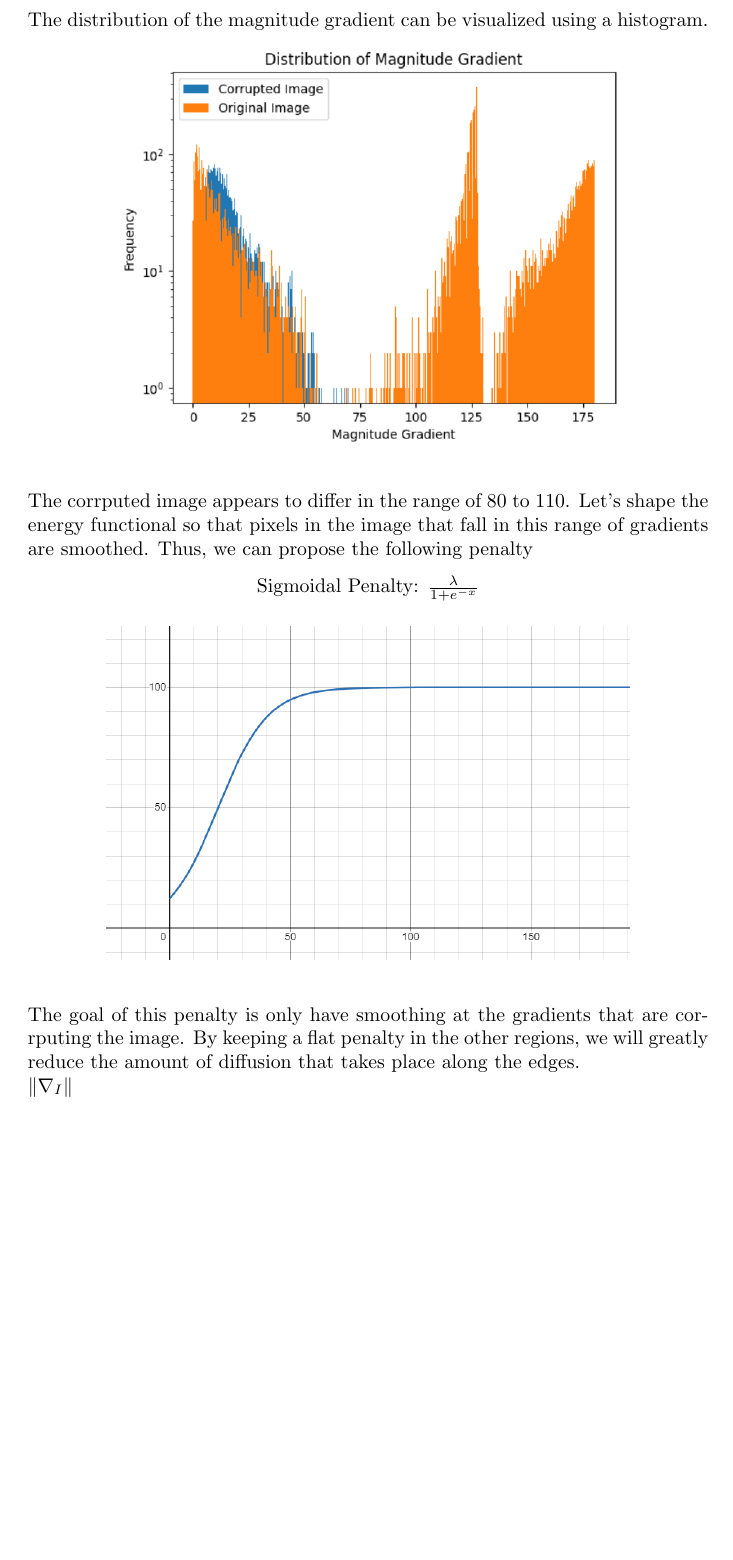
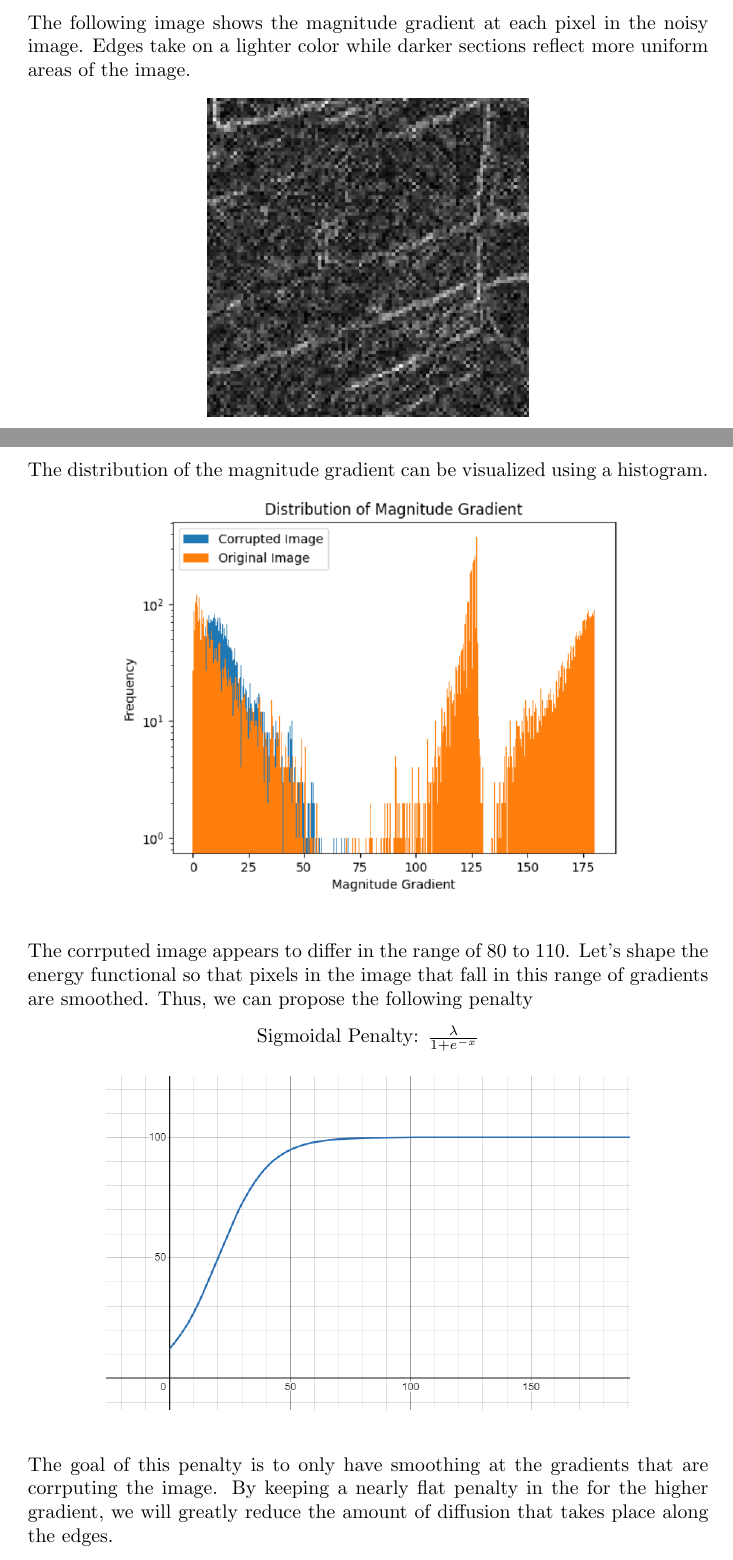
Before and after one commit to AlexDom513/ECE-6560-Final-Project, a LaTeX document (report/Report.tex): part of page 6 of 16 before the commit and two parts of pages 5 and 6 of 16 after it, the two joined at a grey line, cut at the place of the change, the shorter picture padded with empty space. Compiled offline with pdfLaTeX.

Commit message:
pre-code cleanup

```diff
--- a/report/Report.tex
+++ b/report/Report.tex
@@ -180,5 +189,12 @@
       $\| \nabla_{I} \| = \sqrt{I_{x}^2 + I_{y}^2}$\\
     \end{tabular}
+  \end{center}
+
+  \noindent
+  The following image shows the magnitude gradient at each pixel in the noisy image.
+  Edges take on a lighter color while darker sections reflect more uniform areas of the image.
+  \begin{center}
+    \includegraphics[scale=0.5]{../report_images/noisy_grad.png}
   \end{center}
 
   \newpage
@@ -202,25 +218,10 @@
   \vspace{12pt}
 
   \noindent
-  The goal of this penalty is only have smoothing at the gradients
-  that are corrputing the image. By keeping a flat penalty in the
-  other regions, we will greatly reduce the amount of diffusion that
+  The goal of this penalty is to only have smoothing at the gradients
+  that are corrputing the image. By keeping a nearly flat penalty in the for
+  the higher gradient, we will greatly reduce the amount of diffusion that
   takes place along the edges.
-
-  \noindent
-  $\| \nabla_{I} \|$
-
-
-
-
-
-
-
-
-
-
-
-
 
 
 
```
Also changed, not shown: report/Report.pdf, report_images/noisy_grad.png (added), report/Report.tex (45 more changed lines), 7 other files.
